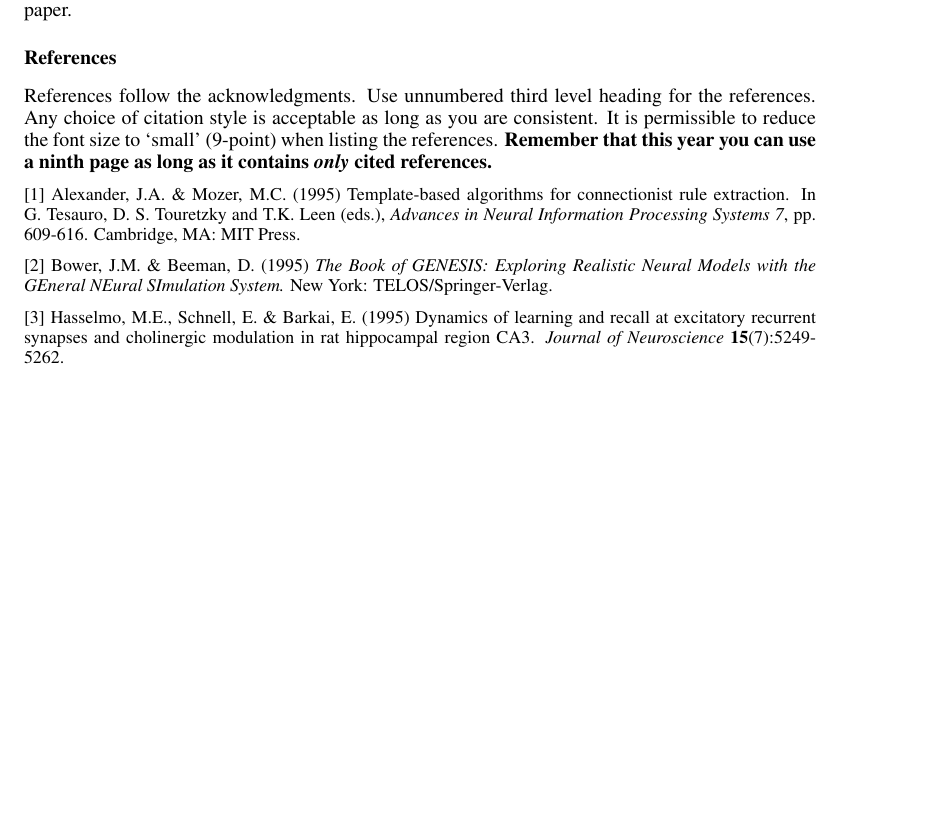
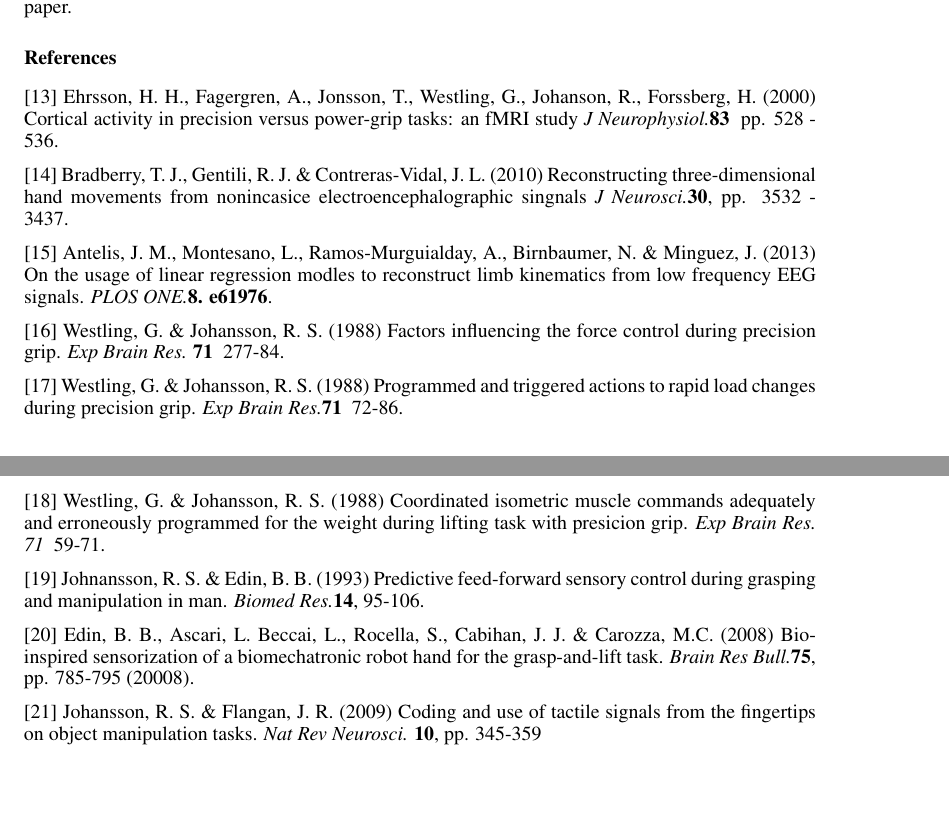
Before and after one commit to phil-bergmann/2016_DLRW_brain, a LaTeX paper (doc/main.tex): part of page 5 of 5 before the commit and two parts of pages 5 and 6 of 6 after it, the two joined at a grey line, cut so that both start at the same text, the shorter picture padded with empty space. Compiled offline with LaTeX, dvips and Ghostscript.

Commit message:
doc(report): Add references to report
References taken from the assignment paper.

```diff
--- a/doc/main.tex
+++ b/doc/main.tex
@@ -425,26 +425,23 @@ final paper.
 
 \subsubsection*{References}
 
-References follow the acknowledgments. Use unnumbered third level heading for
-the references. Any choice of citation style is acceptable as long as you are
-consistent. It is permissible to reduce the font size to `small' (9-point)
-when listing the references. {\bf Remember that this year you can use
-a ninth page as long as it contains \emph{only} cited references.}
+[13] Ehrsson, H. H., Fagergren, A., Jonsson, T., Westling, G., Johanson, R., Forssberg, H. (2000) Cortical activity in precision versus power-grip tasks: an fMRI study {\it J Neurophysiol.}{\bf 83} \/ pp. 528 - 536.
 
-\small{
-[1] Alexander, J.A. \& Mozer, M.C. (1995) Template-based algorithms
-for connectionist rule extraction. In G. Tesauro, D. S. Touretzky
-and T.K. Leen (eds.), {\it Advances in Neural Information Processing
-Systems 7}, pp. 609-616. Cambridge, MA: MIT Press.
+[14] Bradberry, T. J., Gentili, R. J. \& Contreras-Vidal, J. L. (2010)  Reconstructing three-dimensional hand movements from nonincasice electroencephalographic singnals {\it J Neurosci.}{\bf 30}, pp. 3532 - 3437.
 
-[2] Bower, J.M. \& Beeman, D. (1995) {\it The Book of GENESIS: Exploring
-Realistic Neural Models with the GEneral NEural SImulation System.}
-New York: TELOS/Springer-Verlag.
+[15] Antelis, J. M., Montesano, L., Ramos-Murguialday, A., Birnbaumer, N. \& Minguez, J. (2013) On the usage of linear regression modles to reconstruct limb kinematics from low frequency EEG signals. {\it PLOS ONE.}{\bf 8. e61976}.
 
-[3] Hasselmo, M.E., Schnell, E. \& Barkai, E. (1995) Dynamics of learning
-and recall at excitatory recurrent synapses and cholinergic modulation
-in rat hippocampal region CA3. {\it Journal of Neuroscience}
-{\bf 15}(7):5249-5262.
-}
+[16] Westling, G. \& Johansson, R. S. (1988) Factors influencing the force control during precision grip. {\it Exp Brain Res. }{\bf 71} \/ 277-84.
+
+[17] Westling, G. \& Johansson, R. S. (1988) Programmed and triggered actions to rapid load changes during precision grip. {\it Exp Brain Res.}{\bf 71} \/ 72-86.
+
+[18] Westling, G. \& Johansson, R. S. (1988) Coordinated isometric muscle commands adequately and erroneously programmed for the weight during lifting task with presicion grip. {\it Exp Brain Res. 71} \/  59-71.
+
+[19] Johnansson, R. S. \& Edin, B. B. (1993) Predictive feed-forward sensory control during grasping and manipulation in man. {\it Biomed Res.}{\bf 14}, 95-106.
+
+[20] Edin, B. B., Ascari, L. Beccai, L., Rocella, S., Cabihan, J. J. \& Carozza, M.C. (2008) Bio-inspired sensorization of a biomechatronic robot hand for the grasp-and-lift task. {\it Brain Res Bull.}{\bf 75}, pp. 785-795 (20008).
+
+[21] Johansson, R. S. \& Flangan, J. R. (2009) Coding and use of tactile signals from the fingertips on object manipulation tasks. {\it Nat Rev Neurosci. }{\bf 10}, pp. 345-359
+
 
 \end{document}
```
